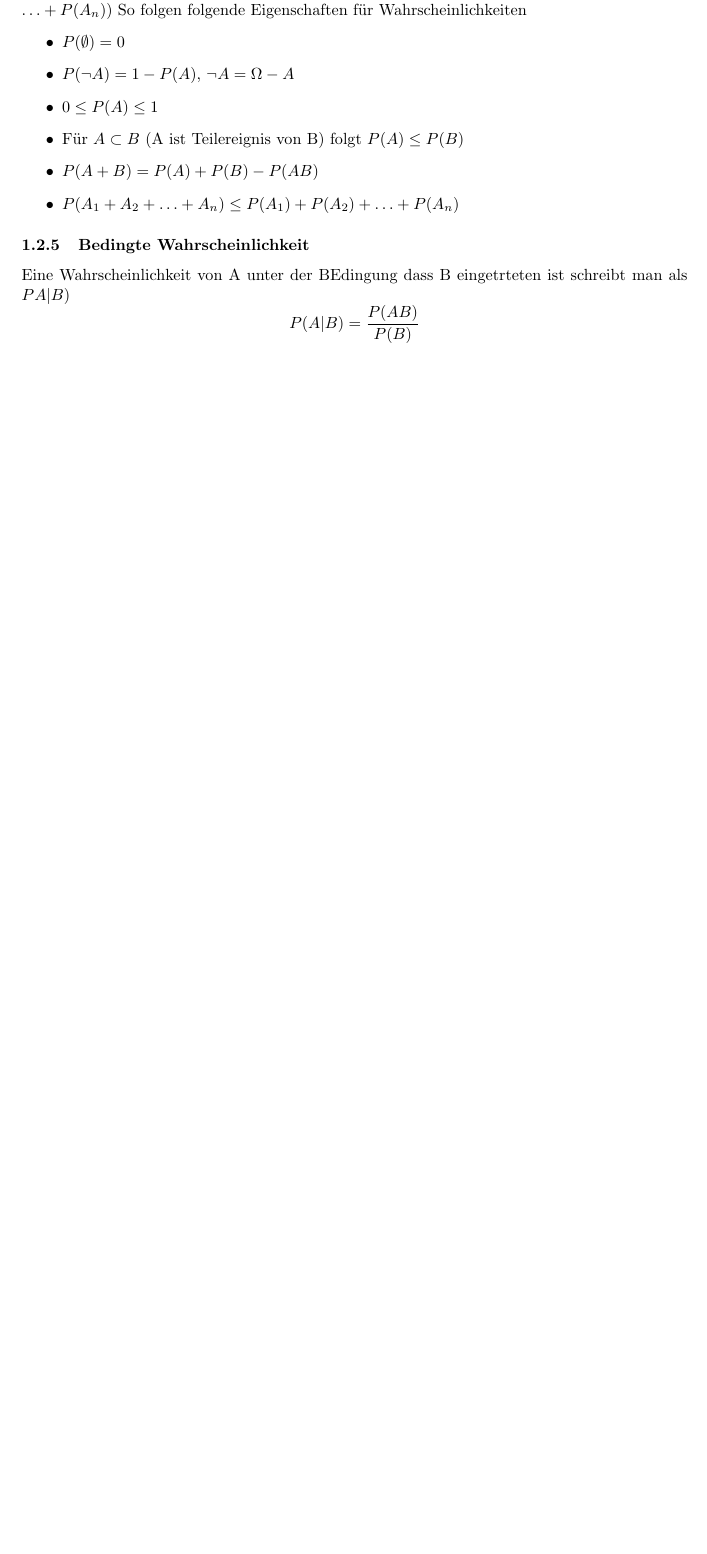
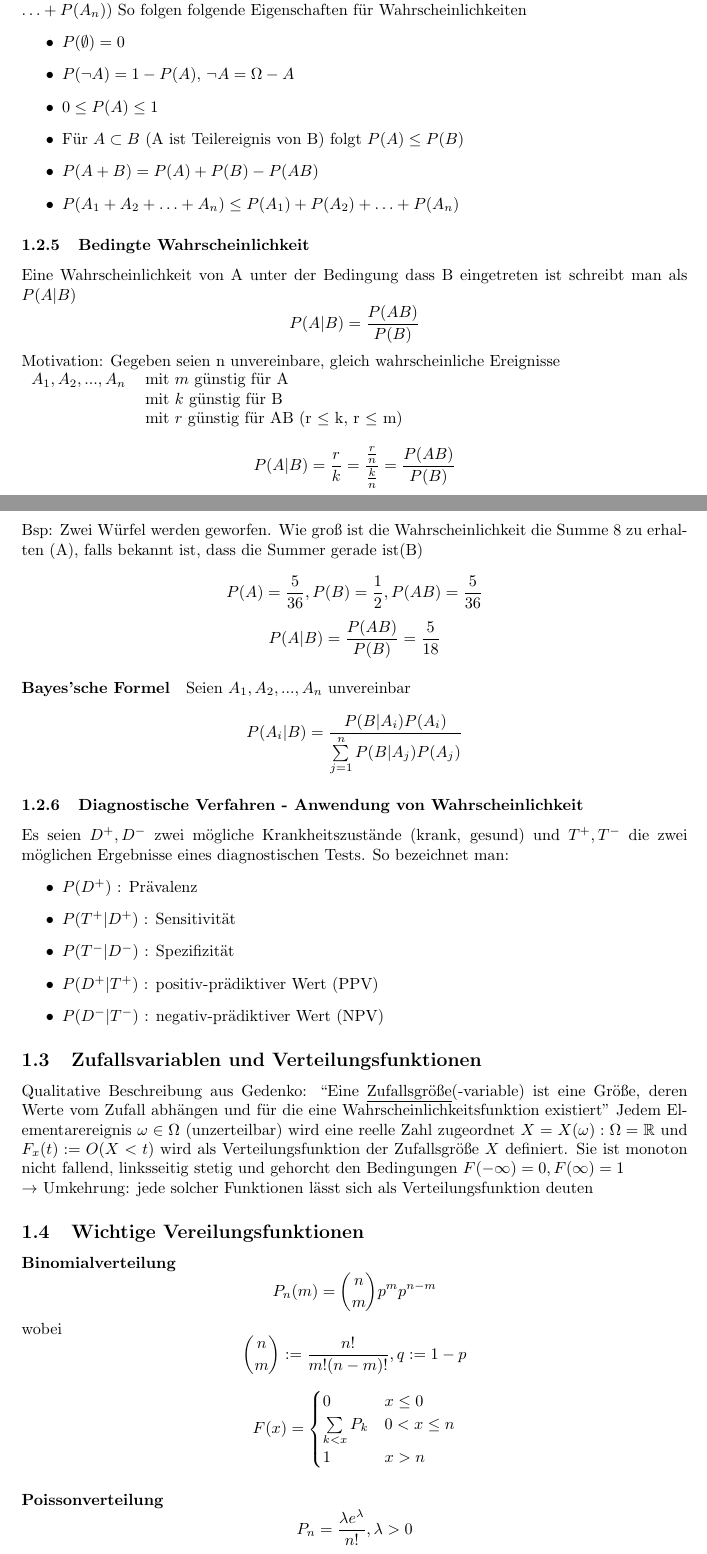
Before and after one commit to SebGo/statistisches-Lernen, a LaTeX document (Vorlesung.tex): part of page 2 of 2 before the commit and two parts of pages 2 and 3 of 5 after it, the two joined at a grey line, cut so that both start at the same text, the shorter picture padded with empty space. Compiled offline with pdfLaTeX; the source files are stored in an older character set and shown here as Unicode.

Commit message:
Added second lecture

```diff
--- a/Vorlesung.tex
+++ b/Vorlesung.tex
@@ -6,10 +6,10 @@
 \usepackage{graphicx}
 \usepackage{geometry}
 \usepackage{tikz}
-\usepackage{}
+\usepackage{todonotes}
 \geometry{a4paper, top=25mm, left=40mm, right=25mm, bottom=30mm,
 	headsep=10mm, footskip=12mm}
-\title{statistisches Lernen\\ \large{Vorlesung Wintersemester 17/18}}
+\title{Statistisches Lernen\\ \large{Vorlesung Wintersemester 17/18}}
 
 \def\firstcircle{(0,0) circle (1.5cm)}
 \def\secondcircle{(45:2cm) circle (1.5cm)}
@@ -103,5 +103,53 @@ Axiom 3: Sind Ereignisse $A_i$ $i\in {1,..,n}$ paarweise unvereinbar, d.h: $A_I
 	\item  $P(A_1 + A_2+ \ldots +A_n) \leq P(A_1) + P(A_2)+ \ldots+P(A_n)$
 \end{itemize}
 \subsubsection{Bedingte Wahrscheinlichkeit}
-Eine Wahrscheinlichkeit von A unter der BEdingung dass B eingetrteten ist schreibt man als $PA|B)$
+Eine Wahrscheinlichkeit von A unter der Bedingung dass B eingetreten ist schreibt man als $P(A|B)$
 \[P(A|B) = \frac{P(AB)}{P(B)}\]
+Motivation: Gegeben seien n unvereinbare, gleich wahrscheinliche Ereignisse \\
+\begin{tabular}{ll}
+  $A_1,A_2,...,A_n$ & mit $m$ günstig für A \\
+ & mit $k$ günstig für B \\
+ & mit $r$ günstig für AB (r $\leq$ k, r $\leq$ m) \\
+\end{tabular}
+\[ P(A|B)=\frac{r}{k}=\frac{\frac{r}{n}}{\frac{k}{n}}=\frac{P(AB)}{P(B)} \]
+Bsp: Zwei Würfel werden geworfen. Wie groß ist die Wahrscheinlichkeit die Summe 8 zu erhalten (A), falls bekannt ist, dass die Summer gerade ist(B)\\
+\[ P(A)=\frac{5}{36}, P(B)=\frac{1}{2}, P(AB)=\frac{5}{36} \]
+\[ P(A|B)=\frac{P(AB)}{P(B)}=\frac{5}{18} \]
+
+\paragraph{Bayes'sche Formel}
+Seien $A_1,A_2,...,A_n$ unvereinbar
+\[ P(A_i|B)=\frac{P(B|A_i) P(A_i)}{\sum\limits_{j=1}^n P(B|A_j) P(A_j)} \]
+
+\subsubsection{Diagnostische Verfahren - Anwendung von Wahrscheinlichkeit}
+Es seien $D^+, D^-$ zwei mögliche Krankheitszustände (krank, gesund) und $T^+,T^-$ die zwei möglichen Ergebnisse eines diagnostischen Tests.
+So bezeichnet man:
+\begin{itemize}
+ \item $P(D^+)$ : Prävalenz
+ \item $P(T^+|D^+)$ : Sensitivität
+ \item $P(T^-|D^-)$ : Spezifizität
+ \item $P(D^+|T^+)$ : positiv-prädiktiver Wert (PPV)
+ \item $P(D^-|T^-)$ : negativ-prädiktiver Wert (NPV)
+\end{itemize}
+
+\subsection{Zufallsvariablen und Verteilungsfunktionen}
+Qualitative Beschreibung aus Gedenko: ``Eine \underline{Zufallsgröße}(-variable) ist eine Größe, deren Werte vom Zufall abhängen und für die eine Wahrscheinlichkeitsfunktion existiert''
+Jedem Elementarereignis $\omega \in \Omega$ (unzerteilbar) wird eine reelle Zahl zugeordnet $X=X(\omega) : \Omega = \mathbb{R}$ und $F_x(t):=O(X<t)$ wird als Verteilungsfunktion der Zufallsgröße $X$ definiert. Sie ist monoton nicht fallend, linksseitig stetig und gehorcht den Bedingungen $F(-\infty)=0,F(\infty)=1$ \\
+$\rightarrow$ Umkehrung: jede solcher Funktionen lässt sich als Verteilungsfunktion deuten
+
+\subsection{Wichtige Vereilungsfunktionen}
+\paragraph{Binomialverteilung}
+\[ P_n(m)=\binom{n}{m}p^m p^{n-m} \]
+wobei \[ \binom{n}{m}:=\frac{n!}{m!(n-m)!}, q:= 1-p \]
+
+\[ F(x)=
+  \begin{cases}
+    0 & x \leq 0 \\
+    \sum\limits_{k<x}P_k & 0 < x \leq n \\
+    1 & x > n
+  \end{cases}
+\]
+
+\paragraph{Poissonverteilung}
+\[ P_n=\frac{\lambda e^{\lambda}}{n!}, \lambda > 0 \]
+
+\[ F_{\lambda}(t)=\sum_{k=0}^t \frac{\lambda^k}{k!}e^{-\lambda} \]
```
Also changed, not shown: Vorlesung.tex (40 more changed lines).
